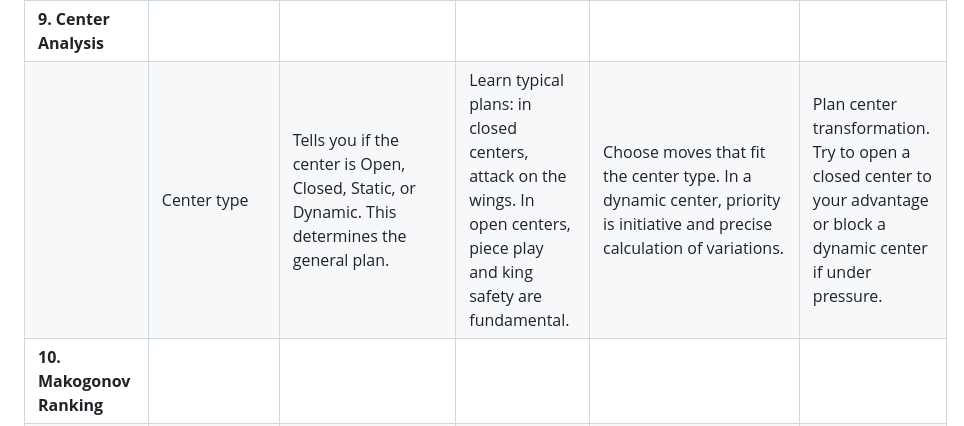
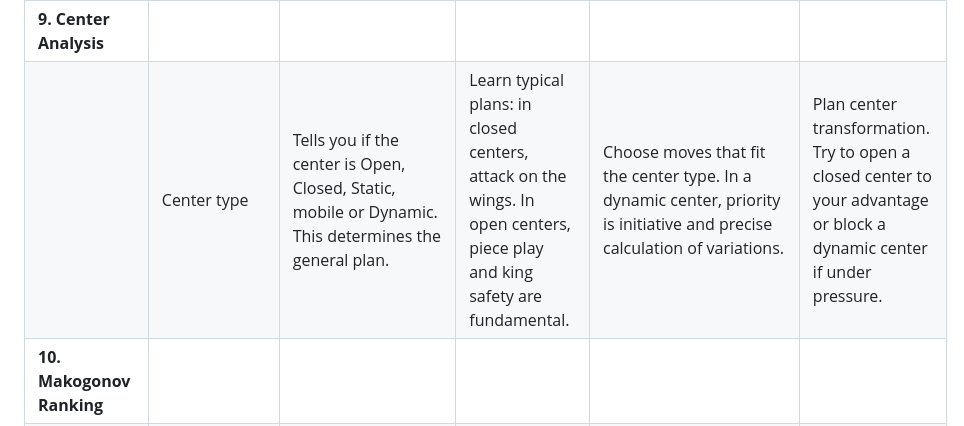
Before and after one commit to amchess/Alexander, a Markdown page: README.md, the part around the change. Rendered like a GitHub page.

Commit message:
Enhance center type description in README
Updated center type description to include 'mobile' as a category.

```diff
--- a/README.md
+++ b/README.md
@@ -562,7 +562,7 @@ of various chess concepts, handcrafted by experts, tested and tuned using fishte
 | **8. Packing Density** | | | | | |
 | | Density calculation and Shashin analysis | Indicates if the position is "dense" (crowded) or "sparse" (open). | In dense positions, Knights are often superior to Bishops. In sparse positions, Bishops and Rooks dominate. | Use density to decide which pieces to exchange. In a dense position, try to trade your opponent's "bad" bishop. | Link density to Shashin Zone. A "dense" and "Tal" position suggests an attack with sacrifices to open lines. |
 | **9. Center Analysis** | | | | | |
-| | Center type | Tells you if the center is Open, Closed, Static, or Dynamic. This determines the general plan. | Learn typical plans: in closed centers, attack on the wings. In open centers, piece play and king safety are fundamental. | Choose moves that fit the center type. In a dynamic center, priority is initiative and precise calculation of variations. | Plan center transformation. Try to open a closed center to your advantage or block a dynamic center if under pressure. |
+| | Center type | Tells you if the center is Open, Closed, Static, mobile or Dynamic. This determines the general plan. | Learn typical plans: in closed centers, attack on the wings. In open centers, piece play and king safety are fundamental. | Choose moves that fit the center type. In a dynamic center, priority is initiative and precise calculation of variations. | Plan center transformation. Try to open a closed center to your advantage or block a dynamic center if under pressure. |
 | **10. Makogonov Ranking** | | | | | |
 | | Unit ranking and Piece to improve | Shows your "worst" or least active piece. Try to find it a better square. | Apply the principle of "improving the worst-placed piece". Often, activating a passive piece improves the entire position. | Use this ranking as a concrete guide for your next 2-3 moves, focusing on activating the identified piece. | Consider the ranking prophylactically: identify opponent's worst piece and plan how to prevent its improvement. |
 | **11. Mobility by Areas** | | | | | |
```
